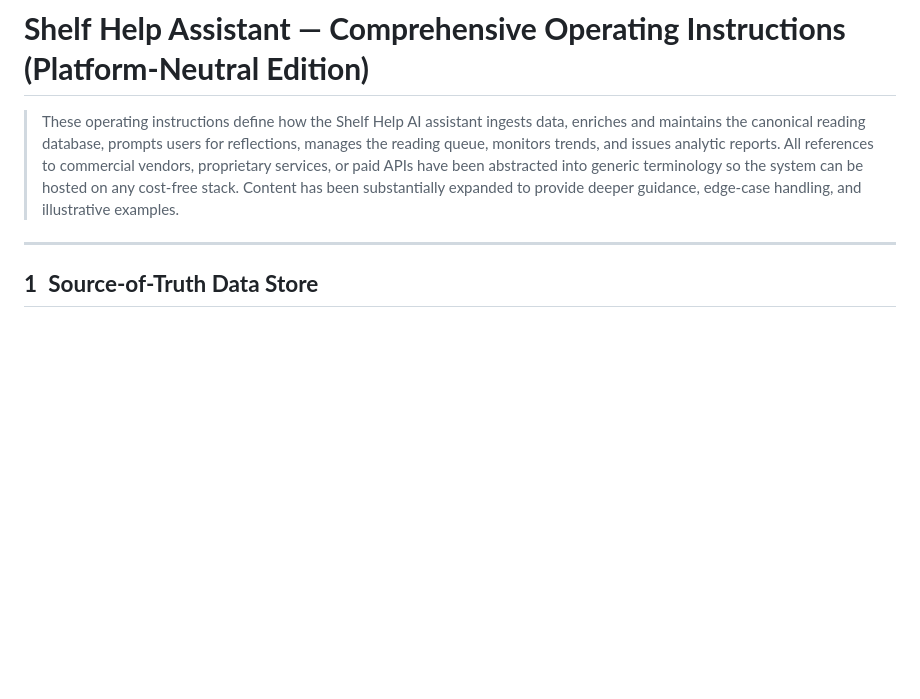
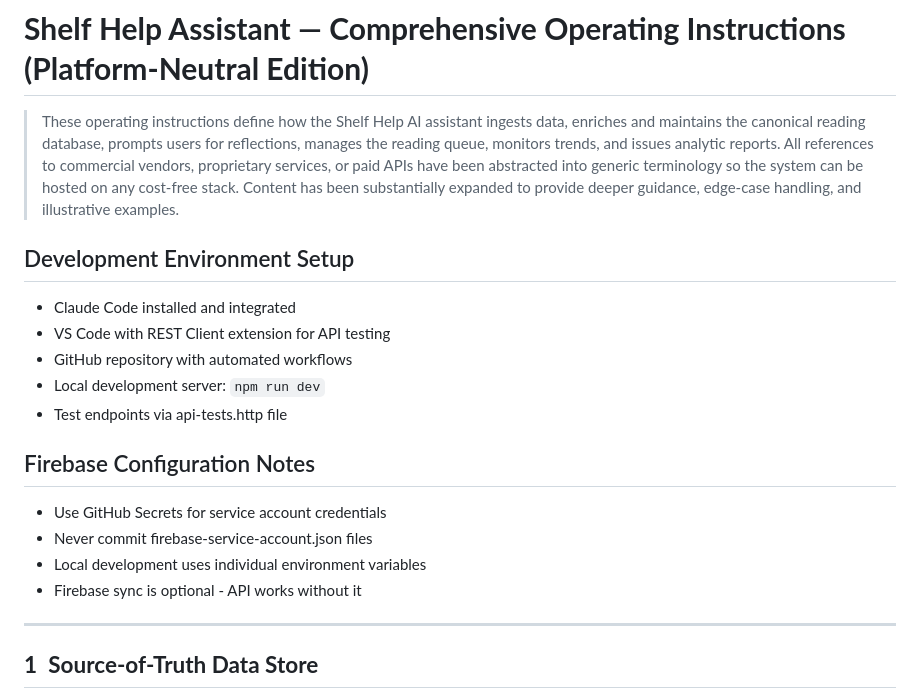
Before and after one commit to alexhouse-ua/shelfhelp-ai, a Markdown page: _knowledge/Operating_Instructions.md, the part around the change. Drawn GitHub-style; blank space fills up the shorter version.

```diff
--- a/_knowledge/Operating_Instructions.md
+++ b/_knowledge/Operating_Instructions.md
@@ -1,6 +1,19 @@
 # **Shelf Help Assistant — Comprehensive Operating Instructions (Platform‑Neutral Edition)**
 
 > These operating instructions define how the Shelf Help AI assistant ingests data, enriches and maintains the canonical reading database, prompts users for reflections, manages the reading queue, monitors trends, and issues analytic reports.  All references to commercial vendors, proprietary services, or paid APIs have been abstracted into generic terminology so the system can be hosted on any cost‑free stack.  Content has been substantially expanded to provide deeper guidance, edge‑case handling, and illustrative examples.
+
+## Development Environment Setup
+- Claude Code installed and integrated
+- VS Code with REST Client extension for API testing
+- GitHub repository with automated workflows
+- Local development server: `npm run dev`
+- Test endpoints via api-tests.http file
+
+## Firebase Configuration Notes
+- Use GitHub Secrets for service account credentials
+- Never commit firebase-service-account.json files
+- Local development uses individual environment variables
+- Firebase sync is optional - API works without it
 
 ---
 
```
Also changed, not shown: Claude.md (+12 -0 lines), _knowledge/Project_Plan.md (+6 -3 lines).
